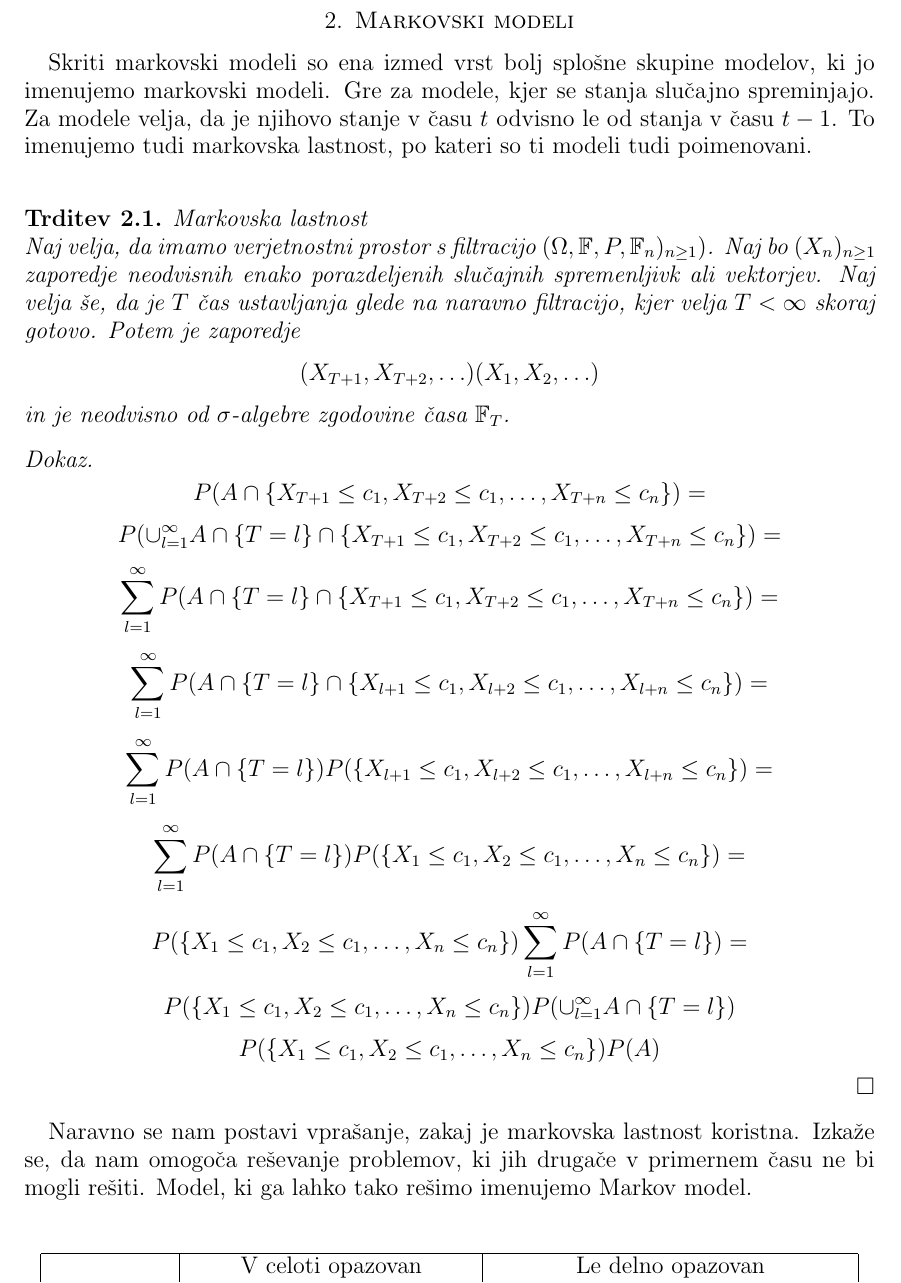
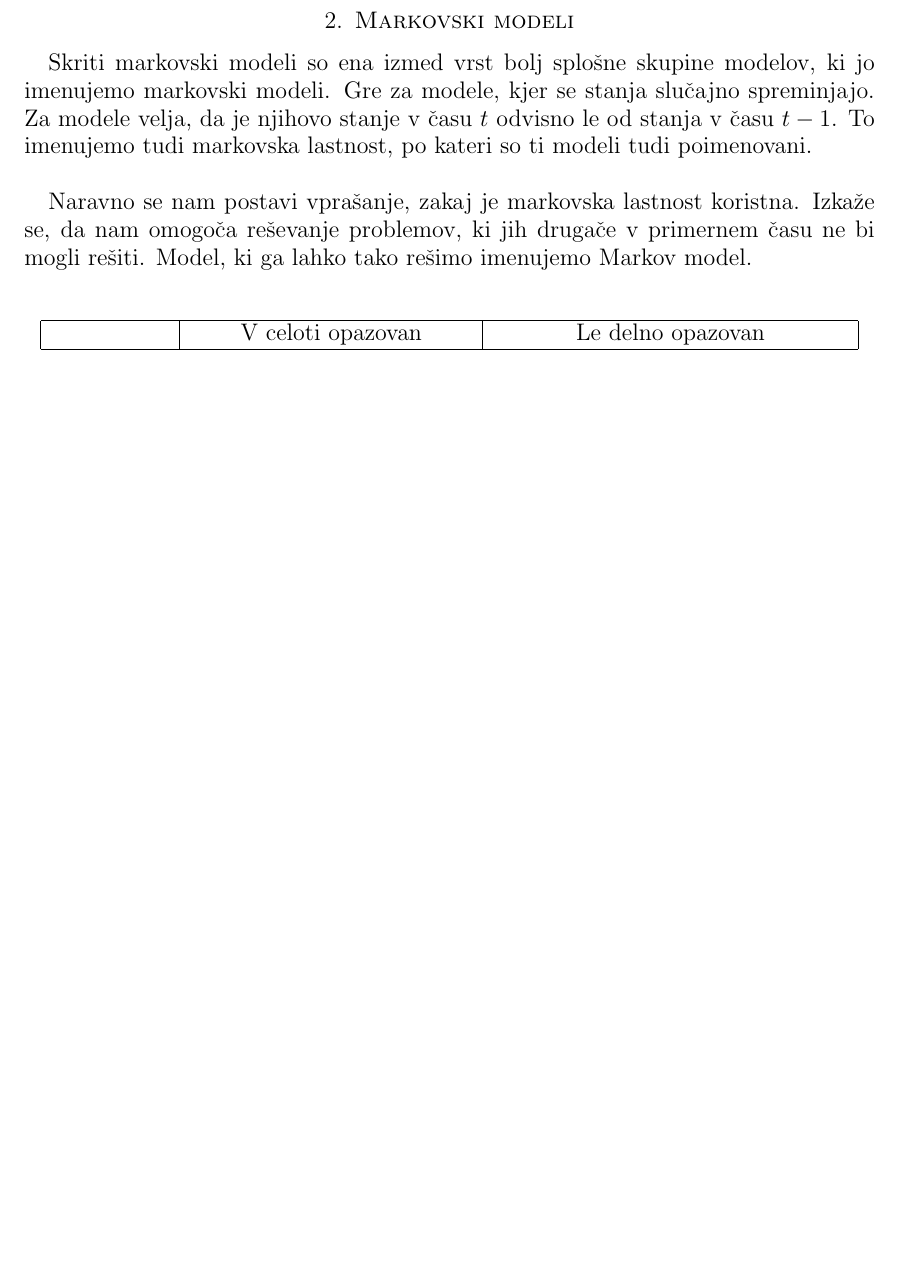
Before and after one commit to mpracek/Diploma, a LaTeX paper (dipl-sem-martin-pracek.tex): part of page 6 of 16 before the commit and part of page 6 of 15 after it, cut so that both start at the same text, the shorter picture padded with empty space. Compiled offline with pdfLaTeX; the source files are stored in an older character set and shown here as Unicode; a LaTeX package or settings file that is missing is left out.

Commit message:
txs auto checkin

```diff
--- a/dipl-sem-martin-pracek.tex
+++ b/dipl-sem-martin-pracek.tex
@@ -137,21 +137,21 @@
 
 %vprašaj za primerno markovsko lastnost; kakšno primerno trditev, definicijo
 
-\begin{trditev}{Markovska lastnost}\\ {Naj velja, da imamo verjetnostni prostor s filtracijo $(\Omega,\mathbb{F},P,\mathbb{F}_{n})_{n\geq1})$. Naj bo $(X_n)_{n\geq1}$ zaporedje neodvisnih enako porazdeljenih slučajnih spremenljivk ali vektorjev. Naj velja še, da je $T$ čas ustavljanja glede na naravno filtracijo, kjer velja $T<\infty$ skoraj gotovo. Potem je zaporedje $$(X_{T+1},X_{T+2},\ldots) (X_{1},X_{2},\ldots)$$ in je neodvisno od $\sigma$-algebre zgodovine časa $\mathbb{F}_{T}$.}
-\end{trditev}
+%\begin{trditev}{Markovska lastnost}\\ {Naj velja, da imamo verjetnostni prostor s filtracijo $(\Omega,\mathbb{F},P,\mathbb{F}_{n})_{n\geq1})$. Naj bo $(X_n)_{n\geq1}$ zaporedje neodvisnih enako porazdeljenih slučajnih spremenljivk ali vektorjev. Naj velja še, da je $T$ čas ustavljanja glede na naravno filtracijo, kjer velja $T<\infty$ skoraj gotovo. Potem je zaporedje $$(X_{T+1},X_{T+2},\ldots) (X_{1},X_{2},\ldots)$$ in je neodvisno od $\sigma$-algebre zgodovine časa $\mathbb{F}_{T}$.}
+%\end{trditev}
 
-\begin{proof}
-%Naj bo A poljuben dogodek iz $\( \mathcal{F} \)_{T}$. Potem velja:
-$$P(A \cap \{X_{T+1}\leq c_1,X_{T+2}\leq c_1,\ldots,X_{T+n}\leq c_n\}) = $$
-$$P(\cup_{l=1}^\infty A \cap \{T=l\} \cap \{X_{T+1}\leq c_1,X_{T+2}\leq c_1,\ldots,X_{T+n}\leq c_n\})=$$
-$$\sum_{l=1}^{\infty}P(A \cap \{T=l\} \cap \{X_{T+1}\leq c_1,X_{T+2}\leq c_1,\ldots,X_{T+n}\leq c_n\})=$$
-$$\sum_{l=1}^{\infty}P(A \cap \{T=l\} \cap \{X_{l+1}\leq c_1,X_{l+2}\leq c_1,\ldots,X_{l+n}\leq c_n\})=$$
-$$\sum_{l=1}^{\infty}P(A \cap \{T=l\}) P(\{X_{l+1}\leq c_1,X_{l+2}\leq c_1,\ldots,X_{l+n}\leq c_n\})=$$
-$$\sum_{l=1}^{\infty}P(A \cap \{T=l\}) P(\{X_{1}\leq c_1,X_{2}\leq c_1,\ldots,X_{n}\leq c_n\})=$$
-$$P(\{X_{1}\leq c_1,X_{2}\leq c_1,\ldots,X_{n}\leq c_n\})\sum_{l=1}^{\infty}P(A \cap \{T=l\}) =$$
-$$P(\{X_{1}\leq c_1,X_{2}\leq c_1,\ldots,X_{n}\leq c_n\})P(\cup_{l=1}^\infty A \cap \{T=l\})$$
-$$P(\{X_{1}\leq c_1,X_{2}\leq c_1,\ldots,X_{n}\leq c_n\})P(A)$$
-\end{proof}
+%\begin{proof}
+%%Naj bo A poljuben dogodek iz $\( \mathcal{F} \)_{T}$. Potem velja:
+%$$P(A \cap \{X_{T+1}\leq c_1,X_{T+2}\leq c_1,\ldots,X_{T+n}\leq c_n\}) = $$
+%$$P(\cup_{l=1}^\infty A \cap \{T=l\} \cap \{X_{T+1}\leq c_1,X_{T+2}\leq c_1,\ldots,X_{T+n}\leq c_n\})=$$
+%$$\sum_{l=1}^{\infty}P(A \cap \{T=l\} \cap \{X_{T+1}\leq c_1,X_{T+2}\leq c_1,\ldots,X_{T+n}\leq c_n\})=$$
+%$$\sum_{l=1}^{\infty}P(A \cap \{T=l\} \cap \{X_{l+1}\leq c_1,X_{l+2}\leq c_1,\ldots,X_{l+n}\leq c_n\})=$$
+%$$\sum_{l=1}^{\infty}P(A \cap \{T=l\}) P(\{X_{l+1}\leq c_1,X_{l+2}\leq c_1,\ldots,X_{l+n}\leq c_n\})=$$
+%$$\sum_{l=1}^{\infty}P(A \cap \{T=l\}) P(\{X_{1}\leq c_1,X_{2}\leq c_1,\ldots,X_{n}\leq c_n\})=$$
+%$$P(\{X_{1}\leq c_1,X_{2}\leq c_1,\ldots,X_{n}\leq c_n\})\sum_{l=1}^{\infty}P(A \cap \{T=l\}) =$$
+%$$P(\{X_{1}\leq c_1,X_{2}\leq c_1,\ldots,X_{n}\leq c_n\})P(\cup_{l=1}^\infty A \cap \{T=l\})$$
+%$$P(\{X_{1}\leq c_1,X_{2}\leq c_1,\ldots,X_{n}\leq c_n\})P(A)$$
+%\end{proof}
 Naravno se nam postavi vprašanje, zakaj je markovska lastnost koristna. Izkaže se, da nam omogoča reševanje problemov, ki jih drugače v primernem času ne bi mogli rešiti. Model, ki ga lahko tako rešimo imenujemo Markov model.\\
 %Tukaj dopiši še kar nekaj o teh modelih, da se tabela prestavi na naslednjo stran
 %Ugotovi napako
```
Also changed, not shown: dipl-sem-martin-pracek.tex (2 more changed lines).
